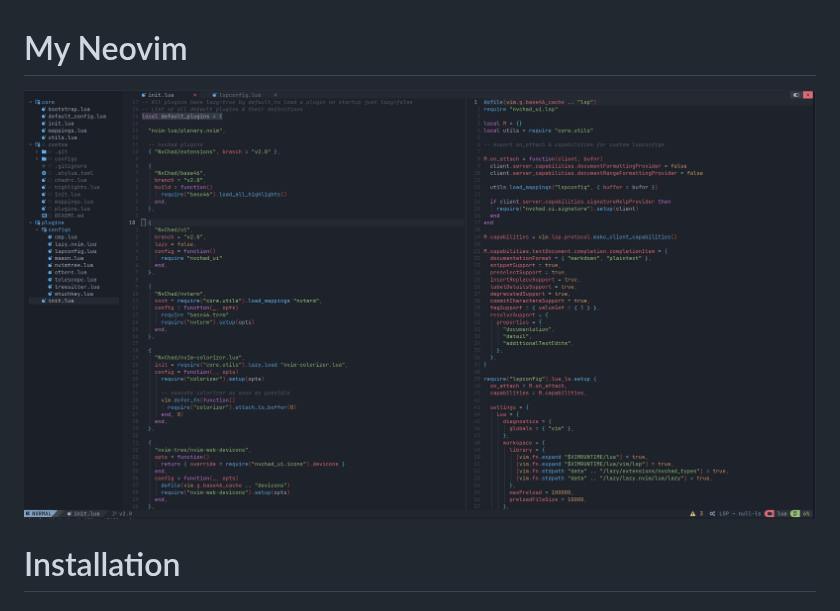
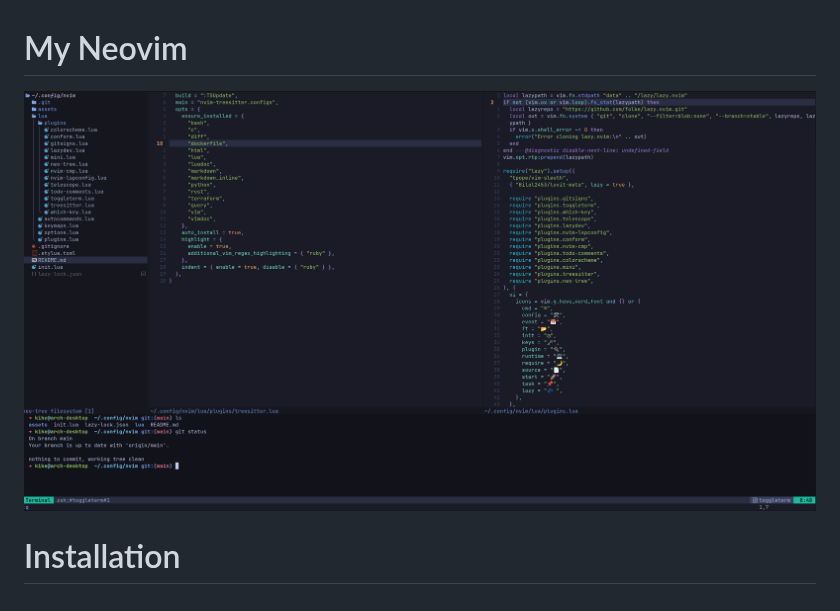
Before and after one commit to kikefdezl/neovim, a Markdown page: README.md, the part around the change. Drawn GitHub-style; pictures changed too: .thumbnails/screenshot.png (deleted), assets/screenshot.png (added).

Commit message:
Update README image

```diff
--- a/README.md
+++ b/README.md
@@ -1,5 +1,5 @@
 # My Neovim
-![Screenshot](.thumbnails/screenshot.png)
+![Screenshot](assets/screenshot.png)
 
 # Installation
 
```
